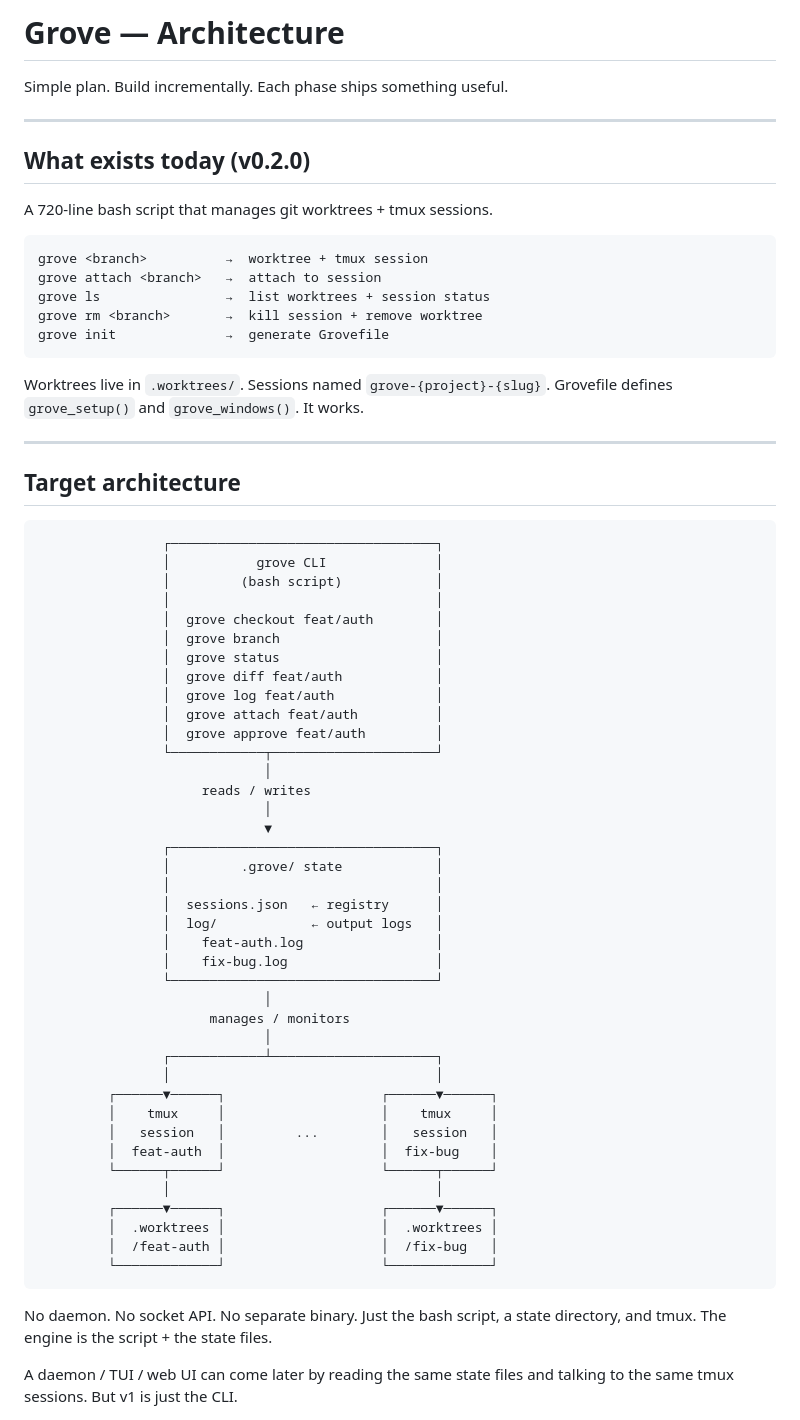
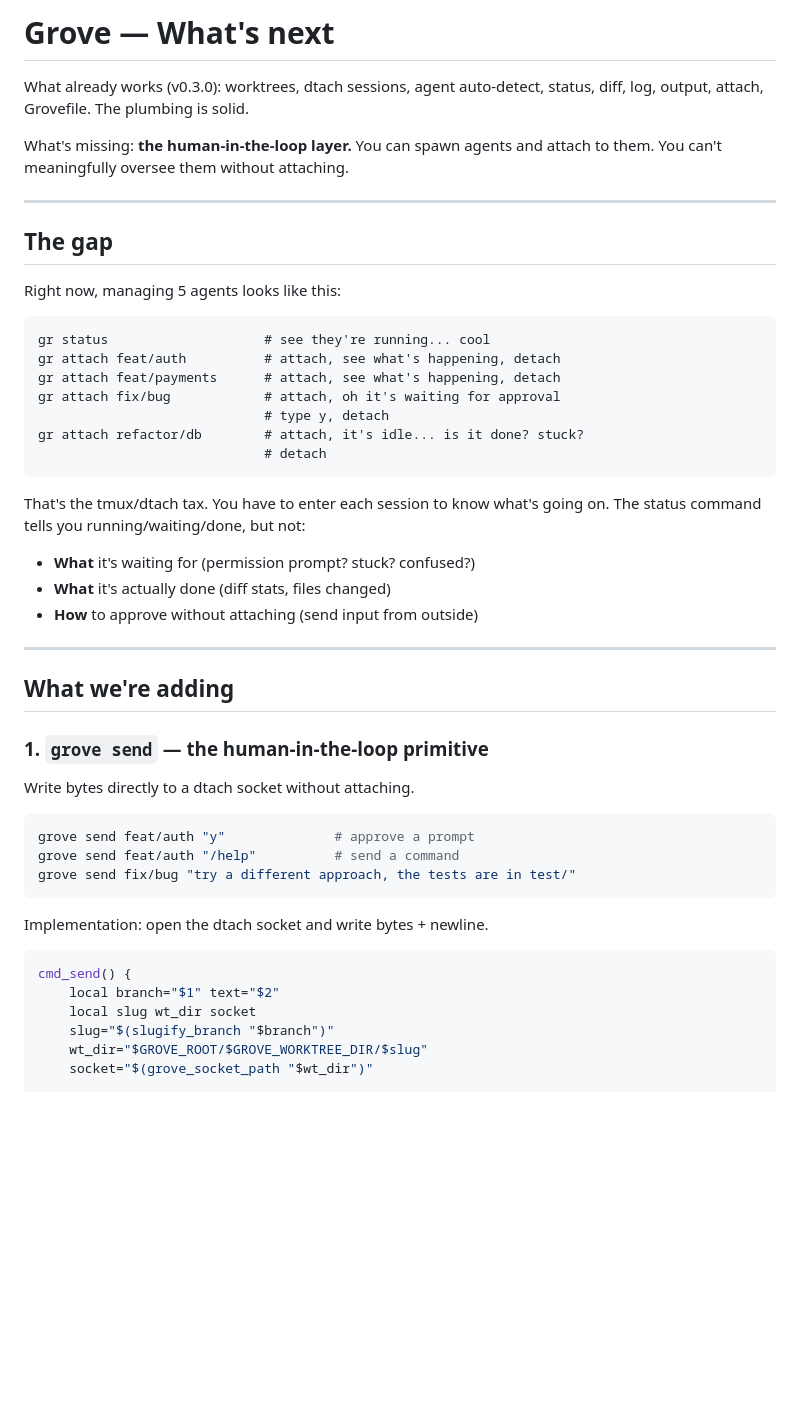
Before and after one commit to dylangroos/grove, a Markdown page: ARCHITECTURE.md, the part around one of its changes. Drawn GitHub-style; blank space fills up the shorter version.

````diff
--- a/ARCHITECTURE.md
+++ b/ARCHITECTURE.md
@@ -1,73 +1,55 @@
-# Grove — Architecture
+# Grove — What's next
 
-Simple plan. Build incrementally. Each phase ships something useful.
+What already works (v0.3.0): worktrees, dtach sessions, agent auto-detect,
+status, diff, log, output, attach, Grovefile. The plumbing is solid.
+
+What's missing: **the human-in-the-loop layer.** You can spawn agents and
+attach to them. You can't meaningfully oversee them without attaching.
 
 ---
 
-## What exists today (v0.2.0)
+## The gap
 
-A 720-line bash script that manages git worktrees + tmux sessions.
+Right now, managing 5 agents looks like this:
 
 ```
-grove <branch>          →  worktree + tmux session
-grove attach <branch>   →  attach to session
-grove ls                →  list worktrees + session status
-grove rm <branch>       →  kill session + remove worktree
-grove init              →  generate Grovefile
+gr status                    # see they're running... cool
+gr attach feat/auth          # attach, see what's happening, detach
+gr attach feat/payments      # attach, see what's happening, detach
+gr attach fix/bug            # attach, oh it's waiting for approval
+                             # type y, detach
+gr attach refactor/db        # attach, it's idle... is it done? stuck?
+                             # detach
 ```
 
-Worktrees live in `.worktrees/`. Sessions named `grove-{project}-{slug}`.
-Grovefile defines `grove_setup()` and `grove_windows()`. It works.
+That's the tmux/dtach tax. You have to enter each session to know what's
+going on. The status command tells you running/waiting/done, but not:
+
+- **What** it's waiting for (permission prompt? stuck? confused?)
+- **What** it's actually done (diff stats, files changed)
+- **How** to approve without attaching (send input from outside)
 
 ---
 
-## Target architecture
+## What we're adding
 
-```
-                ┌──────────────────────────────────┐
-                │           grove CLI              │
-                │         (bash script)            │
-                │                                  │
-                │  grove checkout feat/auth        │
-                │  grove branch                    │
-                │  grove status                    │
-                │  grove diff feat/auth            │
-                │  grove log feat/auth             │
-                │  grove attach feat/auth          │
-                │  grove approve feat/auth         │
-                └────────────┬─────────────────────┘
-                             │
-                     reads / writes
-                             │
-                             ▼
-                ┌──────────────────────────────────┐
-                │         .grove/ state            │
-                │                                  │
-                │  sessions.json   ← registry      │
-                │  log/            ← output logs   │
-                │    feat-auth.log                 │
-                │    fix-bug.log                   │
-                └──────────────────────────────────┘
-                             │
-                      manages / monitors
-                             │
-                ┌────────────┴─────────────────────┐
-                │                                  │
-         ┌──────▼──────┐                    ┌──────▼──────┐
-         │    tmux     │                    │    tmux     │
-         │   session   │         ...        │   session   │
-         │  feat-auth  │                    │  fix-bug    │
-         └──────┬──────┘                    └──────┬──────┘
-                │                                  │
-         ┌──────▼──────┐                    ┌──────▼──────┐
-         │  .worktrees │                    │  .worktrees │
-         │  /feat-auth │                    │  /fix-bug   │
-         └─────────────┘                    └─────────────┘
+### 1. `grove send` — the human-in-the-loop primitive
+
+Write bytes directly to a dtach socket without attaching.
+
+```bash
+grove send feat/auth "y"              # approve a prompt
+grove send feat/auth "/help"          # send a command
+grove send fix/bug "try a different approach, the tests are in test/"
 ```
 
-No daemon. No socket API. No separate binary. Just the bash script,
-a state directory, and tmux. The engine is the script + the state files.
+Implementation: open the dtach socket and write bytes + newline.
 
-A daemon / TUI / web UI can come later by reading the same state files
-and talking to the same tmux sessions. But v1 is just the CLI.
+```bash
+cmd_send() {
+    local branch="$1" text="$2"
+    local slug wt_dir socket
+    slug="$(slugify_branch "$branch")"
+    wt_dir="$GROVE_ROOT/$GROVE_WORKTREE_DIR/$slug"
+    socket="$(grove_socket_path "$wt_dir")"
 
````
Also changed, not shown: other parts of ARCHITECTURE.md (+158 -194 lines).
